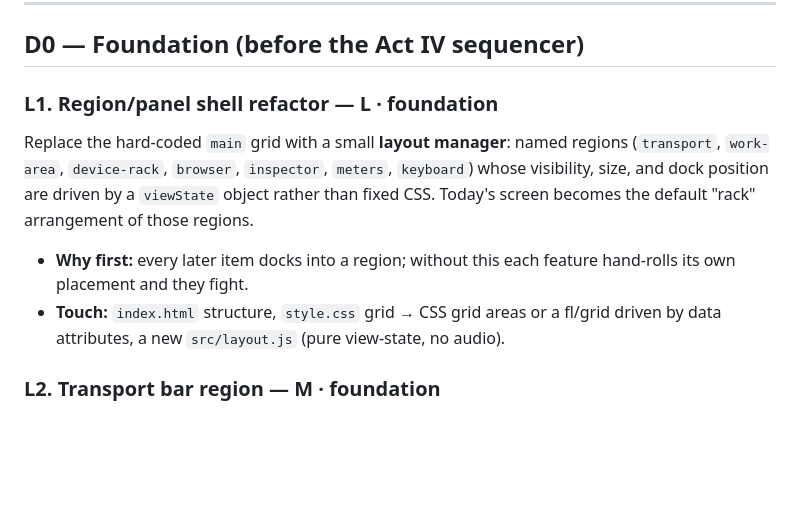
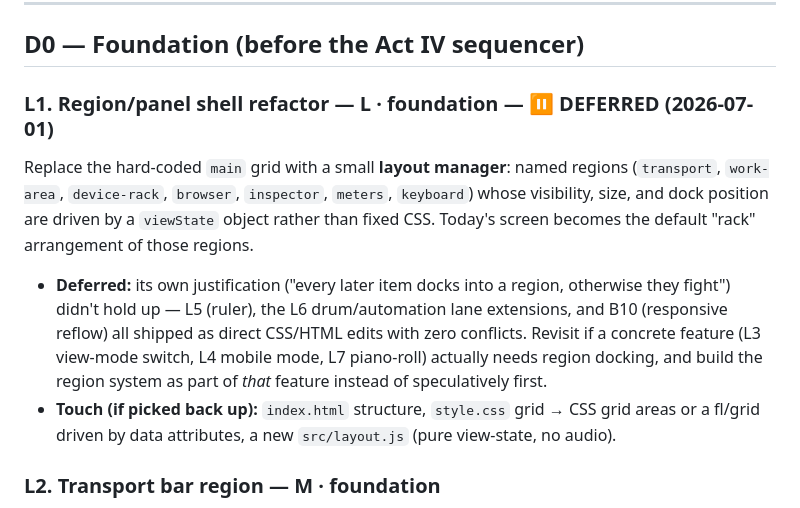
Before and after one commit to mattohara42/synthehol-daw, a Markdown page: docs/daw-layout-backlog.md, the part around the change. Rendered like a GitHub page; blank space fills up the shorter version.

Commit message:
docs: defer L1 layout-manager refactor, record why

```diff
--- a/docs/daw-layout-backlog.md
+++ b/docs/daw-layout-backlog.md
@@ -77,15 +77,20 @@ and all of which want horizontal timeline space the current grid doesn't reserve
 
 ## D0 — Foundation (before the Act IV sequencer)
 
-### L1. Region/panel shell refactor — L · foundation
+### L1. Region/panel shell refactor — L · foundation — ⏸ DEFERRED (2026-07-01)
 Replace the hard-coded `main` grid with a small **layout manager**: named regions
 (`transport`, `work-area`, `device-rack`, `browser`, `inspector`, `meters`,
 `keyboard`) whose visibility, size, and dock position are driven by a
 `viewState` object rather than fixed CSS. Today's screen becomes the default
 "rack" arrangement of those regions.
-- **Why first:** every later item docks into a region; without this each feature
-  hand-rolls its own placement and they fight.
-- **Touch:** `index.html` structure, `style.css` grid → CSS grid areas or a
+- **Deferred:** its own justification ("every later item docks into a region,
+  otherwise they fight") didn't hold up — L5 (ruler), the L6 drum/automation
+  lane extensions, and B10 (responsive reflow) all shipped as direct CSS/HTML
+  edits with zero conflicts. Revisit if a concrete feature (L3 view-mode
+  switch, L4 mobile mode, L7 piano-roll) actually needs region docking, and
+  build the region system as part of *that* feature instead of speculatively
+  first.
+- **Touch (if picked back up):** `index.html` structure, `style.css` grid → CSS grid areas or a
   fl/grid driven by data attributes, a new `src/layout.js` (pure view-state, no
   audio).
 
```
